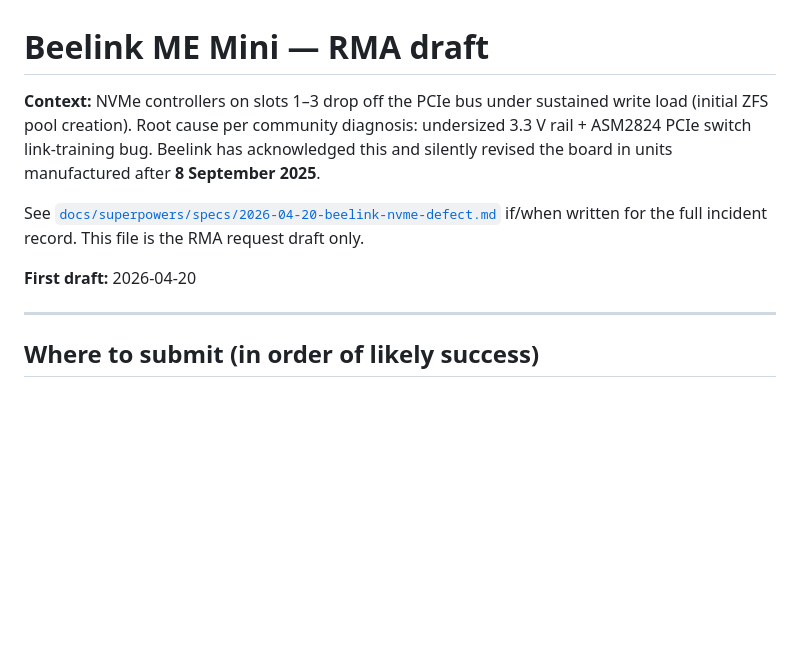
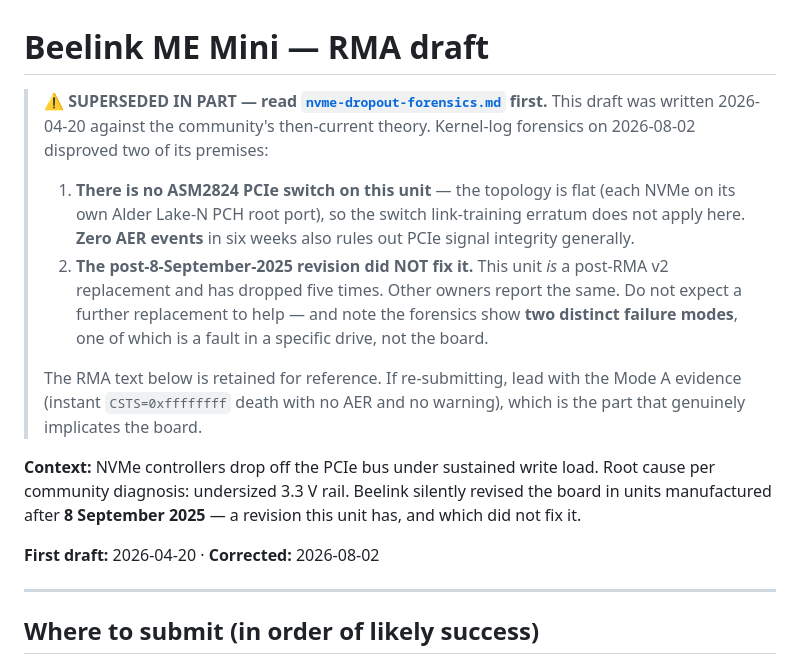
Before and after one commit to guntars-rakitko/truenas-infra, a Markdown page: docs/beelink-rma-draft.md, the part around the change. GitHub-like rendering; blank space fills up the shorter version.

```diff
--- a/docs/beelink-rma-draft.md
+++ b/docs/beelink-rma-draft.md
@@ -1,15 +1,28 @@
 # Beelink ME Mini — RMA draft
 
-**Context:** NVMe controllers on slots 1–3 drop off the PCIe bus under sustained
-write load (initial ZFS pool creation). Root cause per community diagnosis:
-undersized 3.3 V rail + ASM2824 PCIe switch link-training bug. Beelink has
-acknowledged this and silently revised the board in units manufactured after
-**8 September 2025**.
+> ⚠ **SUPERSEDED IN PART — read [`nvme-dropout-forensics.md`](nvme-dropout-forensics.md) first.**
+> This draft was written 2026-04-20 against the community's then-current theory.
+> Kernel-log forensics on 2026-08-02 disproved two of its premises:
+> 1. **There is no ASM2824 PCIe switch on this unit** — the topology is flat
+>    (each NVMe on its own Alder Lake-N PCH root port), so the switch
+>    link-training erratum does not apply here. **Zero AER events** in six
+>    weeks also rules out PCIe signal integrity generally.
+> 2. **The post-8-September-2025 revision did NOT fix it.** This unit *is* a
+>    post-RMA v2 replacement and has dropped five times. Other owners report
+>    the same. Do not expect a further replacement to help — and note the
+>    forensics show **two distinct failure modes**, one of which is a fault in
+>    a specific drive, not the board.
+>
+> The RMA text below is retained for reference. If re-submitting, lead with the
+> Mode A evidence (instant `CSTS=0xffffffff` death with no AER and no warning),
+> which is the part that genuinely implicates the board.
 
-See [`docs/superpowers/specs/2026-04-20-beelink-nvme-defect.md`](#) if/when
-written for the full incident record. This file is the RMA request draft only.
+**Context:** NVMe controllers drop off the PCIe bus under sustained
+write load. Root cause per community diagnosis: undersized 3.3 V rail.
+Beelink silently revised the board in units manufactured after
+**8 September 2025** — a revision this unit has, and which did not fix it.
 
-**First draft:** 2026-04-20
+**First draft:** 2026-04-20 · **Corrected:** 2026-08-02
 
 ---
 
```
Also changed, not shown: docs/nvme-dropout-forensics.md (added, +286 -0 lines).
